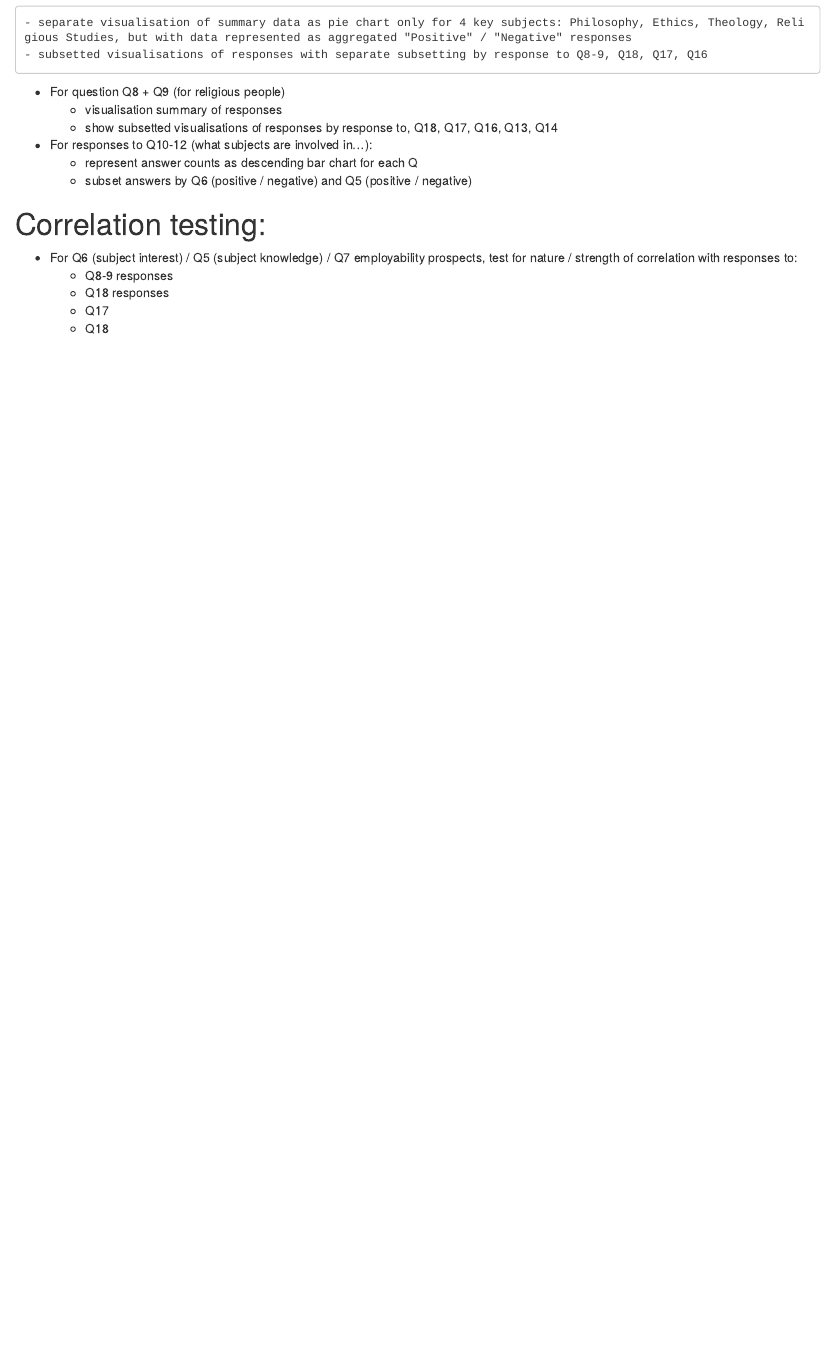
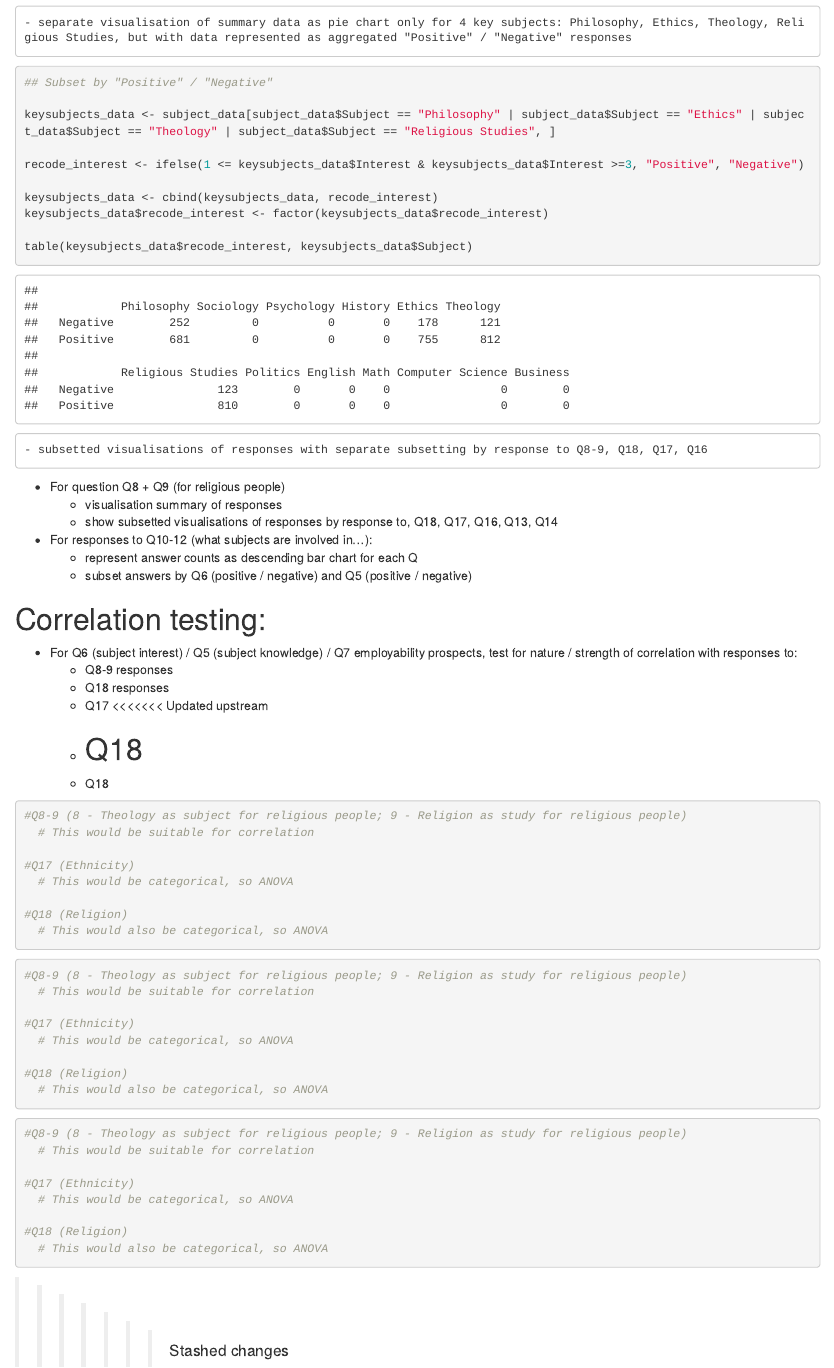
Before and after one commit to kidwellj/trs_admissions_survey2021, an R Markdown document (To-do list Markdown.Rmd): the page in a window 1100 px wide, from 5940 px down. Rendered offline with R 4.5, knitr and Pandoc, with nearby package versions.

Commit message:
Stashed changes that weren't there before

````diff
--- a/To-do list Markdown.Rmd
+++ b/To-do list Markdown.Rmd
@@ -89,7 +89,22 @@ employability_bar <- ggplot(employability_mean, aes(x = Subject, y = Employabili
 employability_bar
 
 ```
+
 	- separate visualisation of summary data as pie chart only for 4 key subjects: Philosophy, Ethics, Theology, Religious Studies, but with data represented as aggregated "Positive" / "Negative" responses
+
+```{r Visualization for 4 Key Subjects}
+## Subset by "Positive" / "Negative"
+
+keysubjects_data <- subject_data[subject_data$Subject == "Philosophy" | subject_data$Subject == "Ethics" | subject_data$Subject == "Theology" | subject_data$Subject == "Religious Studies", ]
+
+recode_interest <- ifelse(1 <= keysubjects_data$Interest & keysubjects_data$Interest >=3, "Positive", "Negative")
+
+keysubjects_data <- cbind(keysubjects_data, recode_interest)
+keysubjects_data$recode_interest <- factor(keysubjects_data$recode_interest)
+
+table(keysubjects_data$recode_interest, keysubjects_data$Subject)
+
+```
 	- subsetted visualisations of responses with separate subsetting by response to Q8-9, Q18, Q17, Q16
 - For question Q8 + Q9 (for religious people)
 	- visualisation summary of responses
@@ -103,4 +118,41 @@ employability_bar
 	- Q8-9 responses
 	- Q18 responses
 	- Q17
+<<<<<<< Updated upstream
 	- Q18
+=======
+	- Q18
+```{r Q6 Correlations - Subject Interest}
+#Q8-9 (8 - Theology as subject for religious people; 9 - Religion as study for religious people)
+  # This would be suitable for correlation
+
+#Q17 (Ethnicity)
+  # This would be categorical, so ANOVA
+
+#Q18 (Religion)
+  # This would also be categorical, so ANOVA
+
+```
+
+```{r Q5 Correlations - Subject Knowledge}
+#Q8-9 (8 - Theology as subject for religious people; 9 - Religion as study for religious people)
+  # This would be suitable for correlation
+
+#Q17 (Ethnicity)
+  # This would be categorical, so ANOVA
+
+#Q18 (Religion)
+  # This would also be categorical, so ANOVA
+```
+
+```{r Q7 Correlations - Employability}
+#Q8-9 (8 - Theology as subject for religious people; 9 - Religion as study for religious people)
+  # This would be suitable for correlation
+
+#Q17 (Ethnicity)
+  # This would be categorical, so ANOVA
+
+#Q18 (Religion)
+  # This would also be categorical, so ANOVA
+```
+>>>>>>> Stashed changes
````
